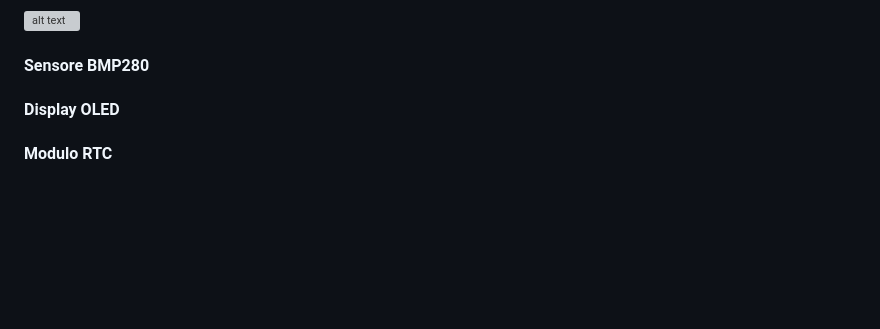
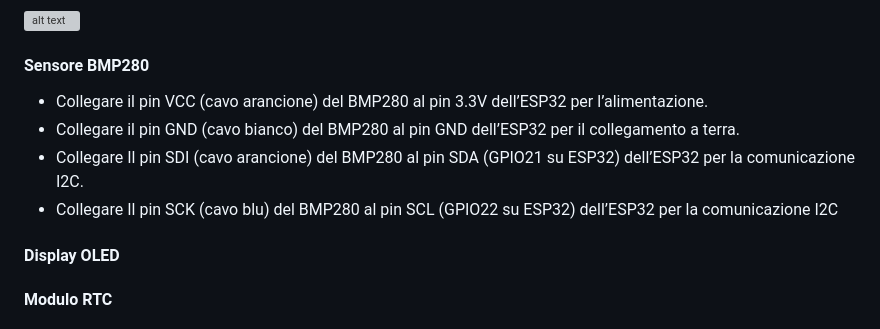
Before and after one commit to flaviagioiello/SOD-gruppo3, a Markdown page: README.md, the part around the change. Drawn GitHub-style; blank space fills up the shorter version; grey boxes are pictures that could not be loaded.

```diff
--- a/README.md
+++ b/README.md
@@ -58,6 +58,14 @@ necessarie.
 ![alt text](https://github.com/flaviagioiello/SOD-gruppo3/blob/main/setup.jfif)
 
 #### Sensore BMP280 <a name="bmp280"></a>
+* Collegare il pin VCC (<span style="color: orange;">cavo arancione</span>) del BMP280 al pin 3.3V dell’ESP32 per
+l’alimentazione.
+* Collegare il pin GND (cavo bianco) del BMP280 al pin GND dell’ESP32 per il
+collegamento a terra.
+* Collegare Il pin SDI (cavo arancione) del BMP280 al pin SDA (GPIO21 su
+ESP32) dell’ESP32 per la comunicazione I2C.
+* Collegare Il pin SCK (cavo blu) del BMP280 al pin SCL (GPIO22 su ESP32)
+dell’ESP32 per la comunicazione I2C
 
 #### Display OLED <a name="boled"></a>
 
```
